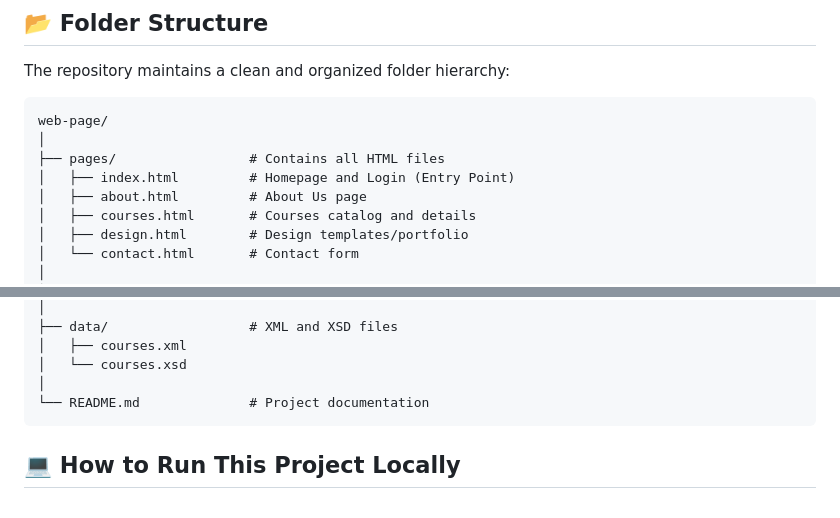
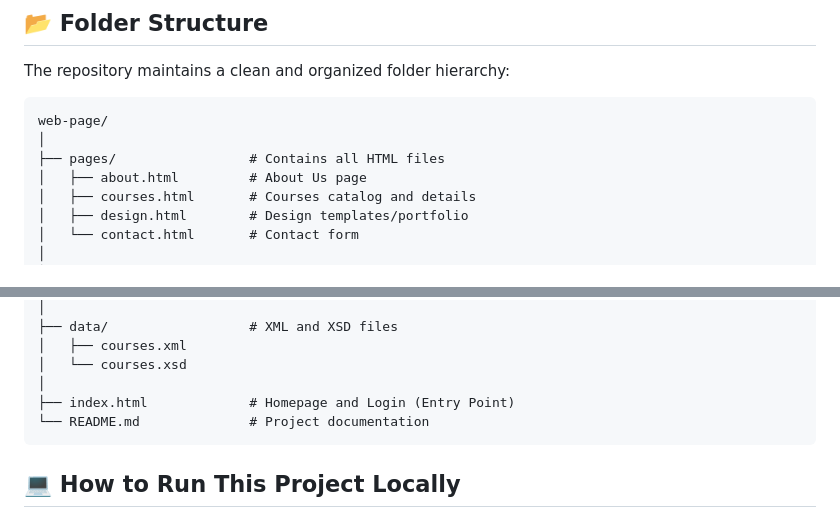
Before and after one commit to Sohan123-45/Upskill_Website, a Markdown page: README.md, 2 parts joined by grey strips. GitHub-like rendering.

Commit message:
Changed file structure

````diff
--- a/README.md
+++ b/README.md
@@ -26,7 +26,6 @@ The repository maintains a clean and organized folder hierarchy:
 web-page/
 │
 ├── pages/                 # Contains all HTML files
-│   ├── index.html         # Homepage and Login (Entry Point)
 │   ├── about.html         # About Us page
 │   ├── courses.html       # Courses catalog and details
 │   ├── design.html        # Design templates/portfolio
@@ -50,6 +49,7 @@ web-page/
 │   ├── courses.xml
 │   └── courses.xsd
 │
+├── index.html             # Homepage and Login (Entry Point)
 └── README.md              # Project documentation
 ```
 
````
